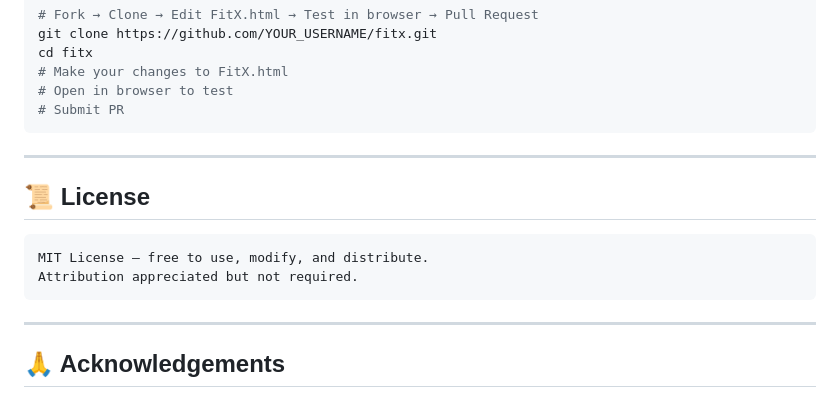
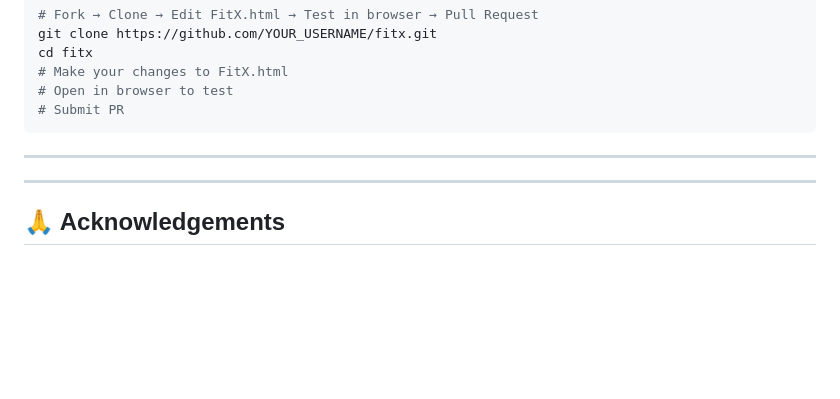
Before and after one commit to ansarigulshad/FitX, a Markdown page: README.md, the part around the change. Drawn GitHub-style; blank space fills up the shorter version.

````diff
--- a/README.md
+++ b/README.md
@@ -288,13 +288,6 @@ cd fitx
 
 -----
 
-## 📜 License
-
-```
-MIT License — free to use, modify, and distribute.
-Attribution appreciated but not required.
-```
-
 -----
 
 ## 🙏 Acknowledgements
````
